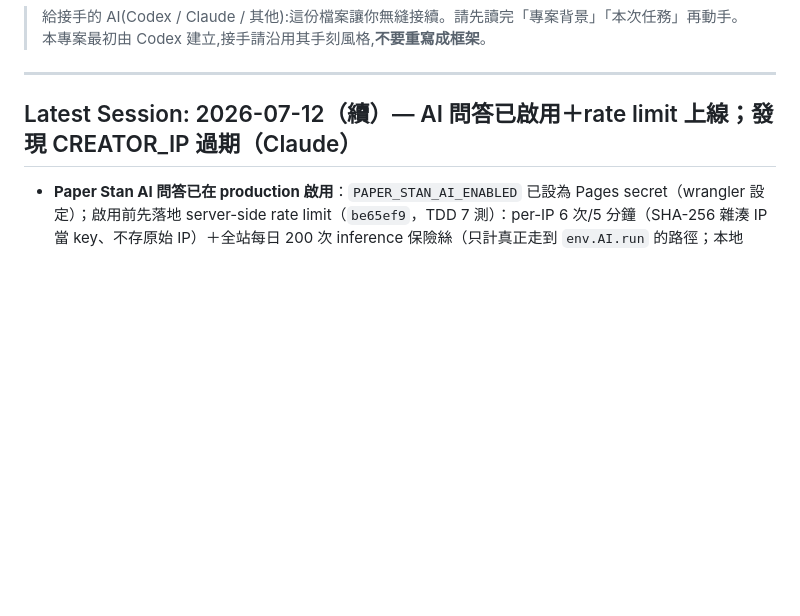
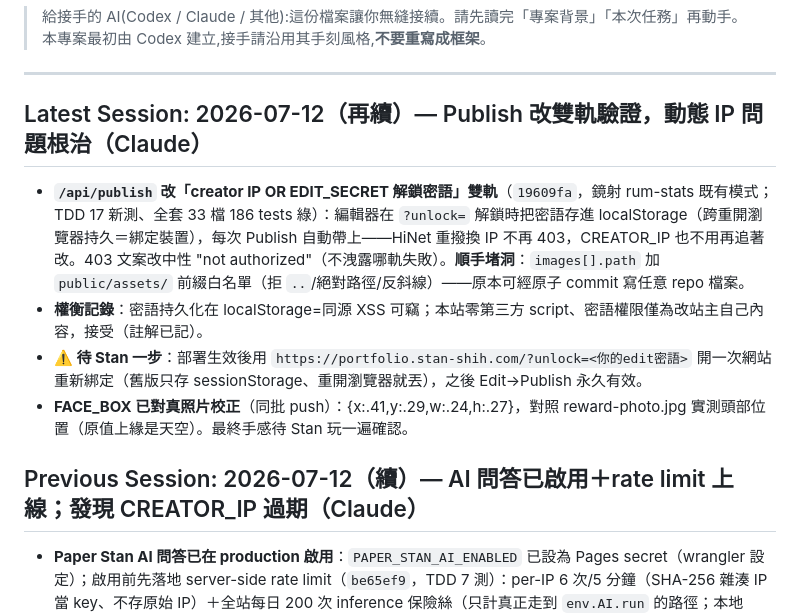
Before and after one commit to stantheman0128/stan-portfolio, a Markdown page: HANDOFF.md, the part around the change. GitHub-like rendering; blank space fills up the shorter version.

Commit message:
docs: publish dual-track auth, device binding step, FACE_BOX calibration
Co-Authored-By: Claude Fable 5 <noreply@anthropic.com>

```diff
--- a/HANDOFF.md
+++ b/HANDOFF.md
@@ -4,7 +4,14 @@
 
 ---
 
-## Latest Session: 2026-07-12（續）— AI 問答已啟用＋rate limit 上線；發現 CREATOR_IP 過期（Claude）
+## Latest Session: 2026-07-12（再續）— Publish 改雙軌驗證，動態 IP 問題根治（Claude）
+
+- **`/api/publish` 改「creator IP OR EDIT_SECRET 解鎖密語」雙軌**（`19609fa`，鏡射 rum-stats 既有模式；TDD 17 新測、全套 33 檔 186 tests 綠）：編輯器在 `?unlock=` 解鎖時把密語存進 localStorage（跨重開瀏覽器持久＝綁定裝置），每次 Publish 自動帶上——HiNet 重撥換 IP 不再 403，CREATOR_IP 也不用再追著改。403 文案改中性 "not authorized"（不洩露哪軌失敗）。**順手堵洞**：`images[].path` 加 `public/assets/` 前綴白名單（拒 `..`/絕對路徑/反斜線）——原本可經原子 commit 寫任意 repo 檔案。
+- **權衡記錄**：密語持久化在 localStorage=同源 XSS 可竊；本站零第三方 script、密語權限僅為改站主自己內容，接受（註解已記）。
+- **⚠️ 待 Stan 一步**：部署生效後用 `https://portfolio.stan-shih.com/?unlock=<你的edit密語>` 開一次網站重新綁定（舊版只存 sessionStorage、重開瀏覽器就丟），之後 Edit→Publish 永久有效。
+- **FACE_BOX 已對真照片校正**（同批 push）：{x:.41,y:.29,w:.24,h:.27}，對照 reward-photo.jpg 實測頭部位置（原值上緣是天空）。最終手感待 Stan 玩一遍確認。
+
+## Previous Session: 2026-07-12（續）— AI 問答已啟用＋rate limit 上線；發現 CREATOR_IP 過期（Claude）
 
 - **Paper Stan AI 問答已在 production 啟用**：`PAPER_STAN_AI_ENABLED` 已設為 Pages secret（wrangler 設定）；啟用前先落地 server-side rate limit（`be65ef9`，TDD 7 測）：per-IP 6 次/5 分鐘（SHA-256 雜湊 IP 當 key、不存原始 IP）＋全站每日 200 次 inference 保險絲（只計真正走到 `env.AI.run` 的路徑；本地 continuation 捷徑不吃額度）；KV 故障 fail-open（低流量站可用性優先，帳號級 Workers AI 上限當最終後盾）。**線上實證**：真問題回 200 grounded 回覆；同 IP 連發第 7 次回 429 `{"error":"rate_limited"}`。全套 31 檔 169 tests 綠。
 - **CF Purge Everything 已做（Stan）**：/interactive MISS＋新 bundle、kit JS 正常服務——中毒快取災難模式解除。
```
